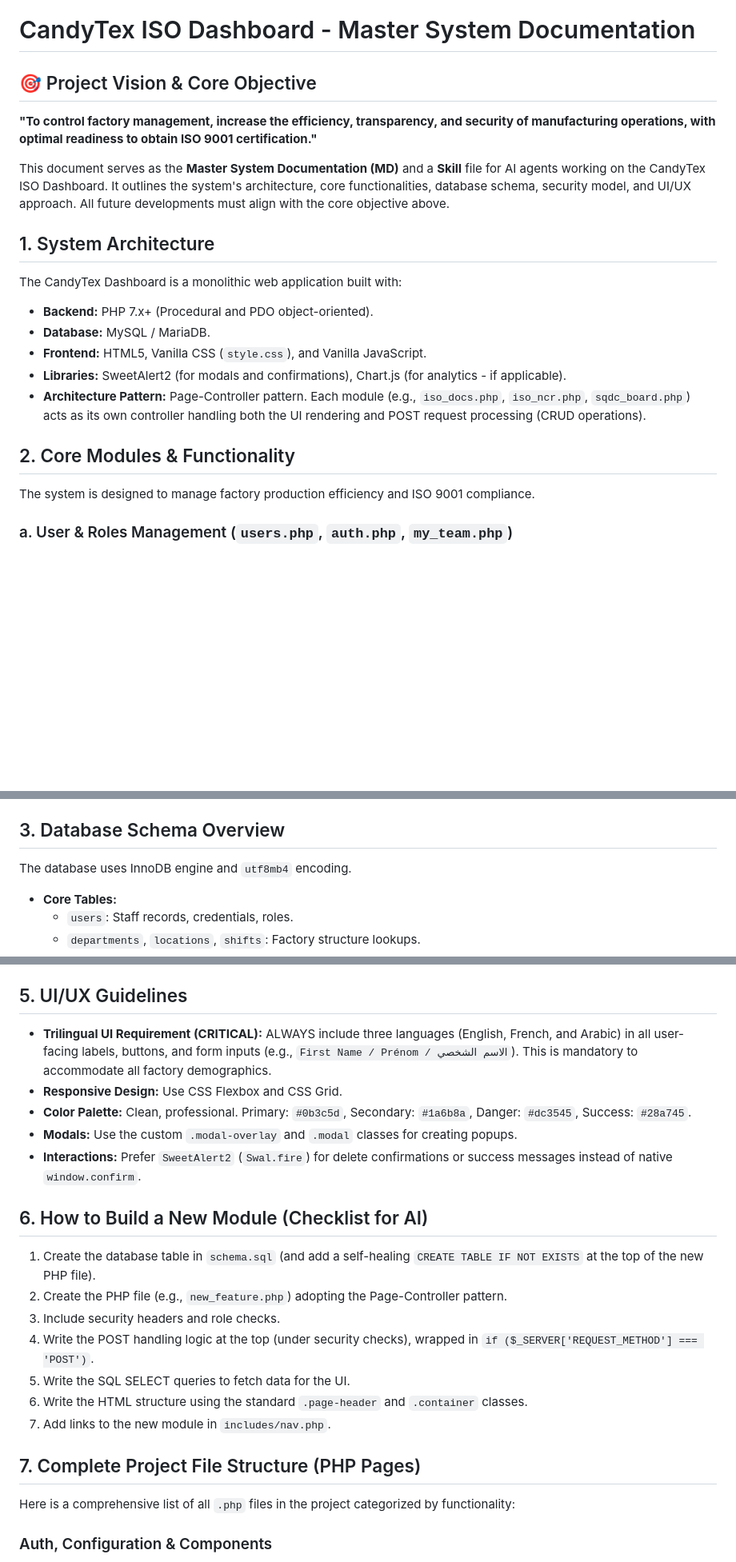
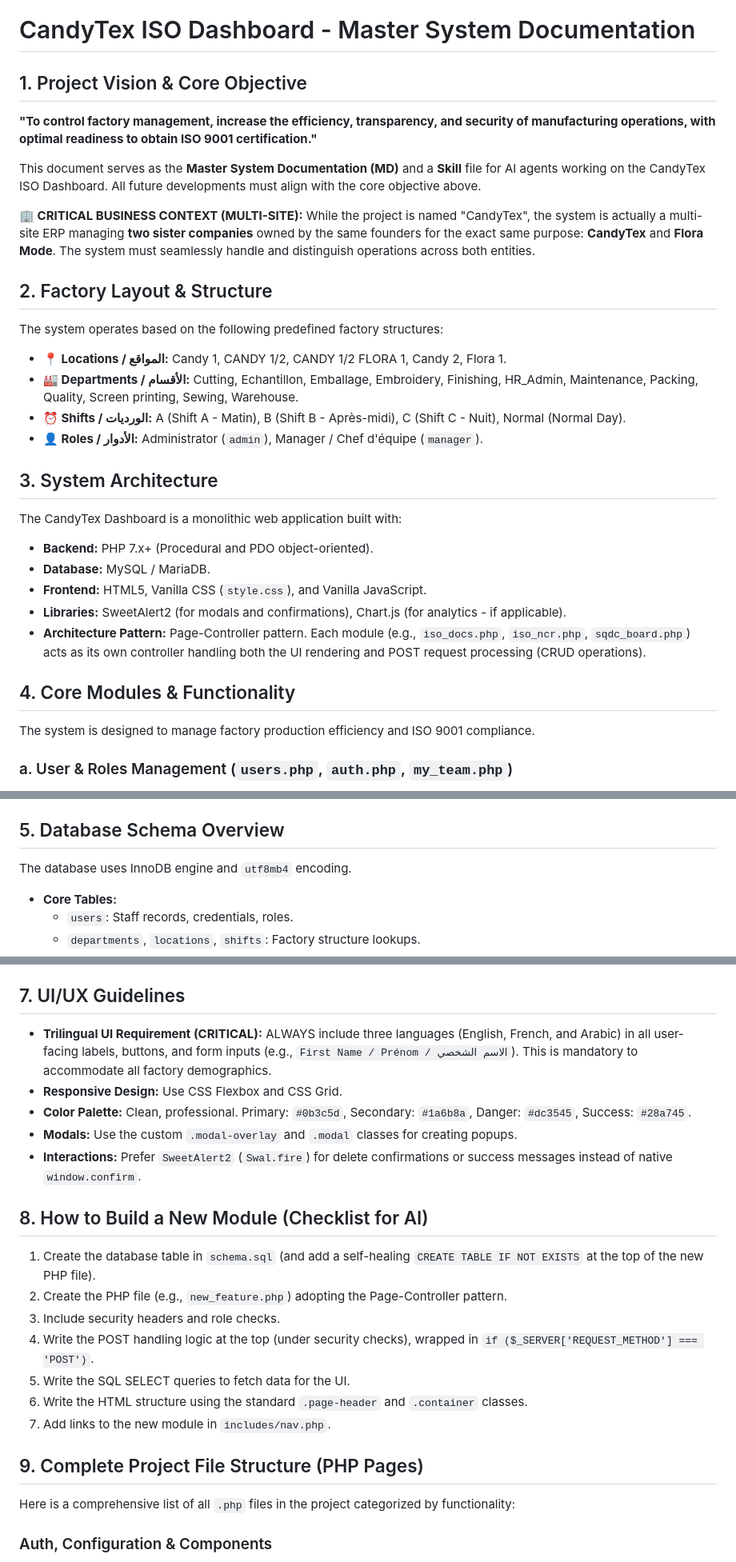
Before and after one commit to alfahmed1981/candytex, a Markdown page: PROJECT_SKILL.md, 3 parts joined by grey strips. Shown at 80% size. Drawn GitHub-style; blank space fills up the shorter version.

Commit message:
docs: add multi-site context (CandyTex and Flora Mode) and define factory structure

```diff
--- a/PROJECT_SKILL.md
+++ b/PROJECT_SKILL.md
@@ -4,12 +4,22 @@ description: Master System Documentation (MD) and Architecture Skill for AI Agen
 
 # CandyTex ISO Dashboard - Master System Documentation
 
-## 🎯 Project Vision & Core Objective
+## 1. Project Vision & Core Objective
 **"To control factory management, increase the efficiency, transparency, and security of manufacturing operations, with optimal readiness to obtain ISO 9001 certification."**
 
-This document serves as the **Master System Documentation (MD)** and a **Skill** file for AI agents working on the CandyTex ISO Dashboard. It outlines the system's architecture, core functionalities, database schema, security model, and UI/UX approach. All future developments must align with the core objective above.
+This document serves as the **Master System Documentation (MD)** and a **Skill** file for AI agents working on the CandyTex ISO Dashboard. All future developments must align with the core objective above.
 
-## 1. System Architecture
+**🏢 CRITICAL BUSINESS CONTEXT (MULTI-SITE):**
+While the project is named "CandyTex", the system is actually a multi-site ERP managing **two sister companies** owned by the same founders for the exact same purpose: **CandyTex** and **Flora Mode**. The system must seamlessly handle and distinguish operations across both entities.
+
+## 2. Factory Layout & Structure
+The system operates based on the following predefined factory structures:
+*   **📍 Locations / المواقع:** Candy 1, CANDY 1/2, CANDY 1/2 FLORA 1, Candy 2, Flora 1.
+*   **🏭 Departments / الأقسام:** Cutting, Echantillon, Emballage, Embroidery, Finishing, HR_Admin, Maintenance, Packing, Quality, Screen printing, Sewing, Warehouse.
+*   **⏰ Shifts / الورديات:** A (Shift A - Matin), B (Shift B - Après-midi), C (Shift C - Nuit), Normal (Normal Day).
+*   **👤 Roles / الأدوار:** Administrator (`admin`), Manager / Chef d'équipe (`manager`).
+
+## 3. System Architecture
 
 The CandyTex Dashboard is a monolithic web application built with:
 *   **Backend:** PHP 7.x+ (Procedural and PDO object-oriented).
@@ -18,7 +28,7 @@ The CandyTex Dashboard is a monolithic web application built with:
 *   **Libraries:** SweetAlert2 (for modals and confirmations), Chart.js (for analytics - if applicable).
 *   **Architecture Pattern:** Page-Controller pattern. Each module (e.g., `iso_docs.php`, `iso_ncr.php`, `sqdc_board.php`) acts as its own controller handling both the UI rendering and POST request processing (CRUD operations).
 
-## 2. Core Modules & Functionality
+## 4. Core Modules & Functionality
 
 The system is designed to manage factory production efficiency and ISO 9001 compliance.
 
@@ -52,7 +62,7 @@ The system is designed to manage factory production efficiency and ISO 9001 comp
     *   **Logic:** `BRUT = Hours * Rate`. `NET = BRUT - CNSS - Advances + Transport`.
     *   **Rounding:** The final `ARROND` Net Salary is automatically rounded to the nearest 10 MAD using `ceil(net / 10) * 10`.
 
-## 3. Database Schema Overview
+## 5. Database Schema Overview
 
 The database uses InnoDB engine and `utf8mb4` encoding.
 
@@ -90,7 +100,7 @@ When modifying this system, AI agents MUST adhere to these security rules:
 5.  **Audit Logging:** Whenever a critical insert/update/delete occurs, call `audit_log($pdo, 'action_name', 'Details');`.
 6.  **PHP Compatibility:** The deployment server runs **PHP 7.x**. Do NOT use PHP 8+ exclusive features such as `match()` expressions, Nullsafe operators (`?->`), or named arguments. Use classic `switch` statements and `if/elseif`.
 
-## 5. UI/UX Guidelines
+## 7. UI/UX Guidelines
 
 *   **Trilingual UI Requirement (CRITICAL):** ALWAYS include three languages (English, French, and Arabic) in all user-facing labels, buttons, and form inputs (e.g., `First Name / Prénom / الاسم الشخصي`). This is mandatory to accommodate all factory demographics.
 *   **Responsive Design:** Use CSS Flexbox and CSS Grid.
@@ -98,7 +108,7 @@ When modifying this system, AI agents MUST adhere to these security rules:
 *   **Modals:** Use the custom `.modal-overlay` and `.modal` classes for creating popups.
 *   **Interactions:** Prefer `SweetAlert2` (`Swal.fire`) for delete confirmations or success messages instead of native `window.confirm`.
 
-## 6. How to Build a New Module (Checklist for AI)
+## 8. How to Build a New Module (Checklist for AI)
 
 1.  Create the database table in `schema.sql` (and add a self-healing `CREATE TABLE IF NOT EXISTS` at the top of the new PHP file).
 2.  Create the PHP file (e.g., `new_feature.php`) adopting the Page-Controller pattern.
@@ -108,7 +118,7 @@ When modifying this system, AI agents MUST adhere to these security rules:
 6.  Write the HTML structure using the standard `.page-header` and `.container` classes.
 7.  Add links to the new module in `includes/nav.php`.
 
-## 7. Complete Project File Structure (PHP Pages)
+## 9. Complete Project File Structure (PHP Pages)
 
 Here is a comprehensive list of all `.php` files in the project categorized by functionality:
 
```
Also changed, not shown: other parts of PROJECT_SKILL.md (+1 -1 lines).
